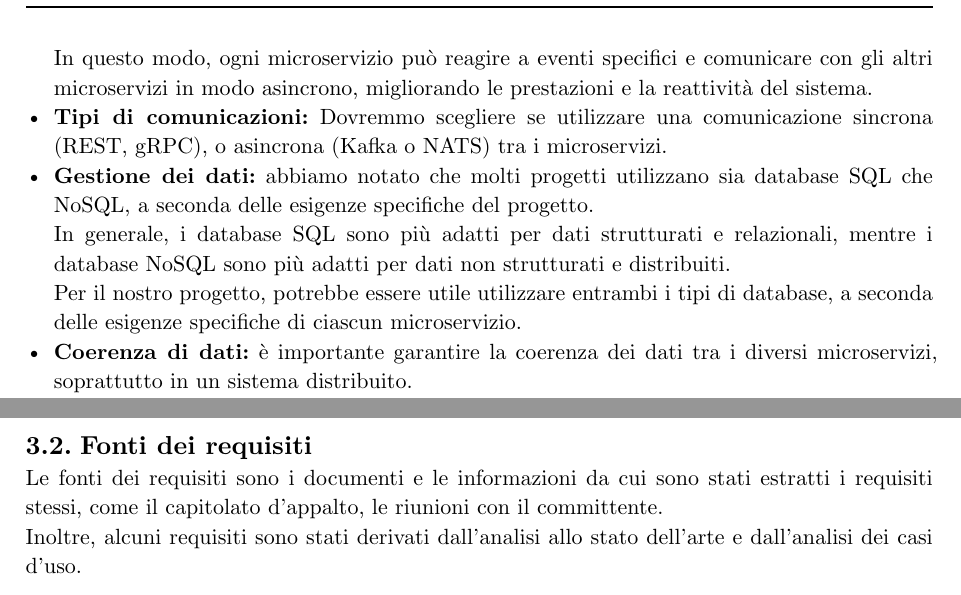
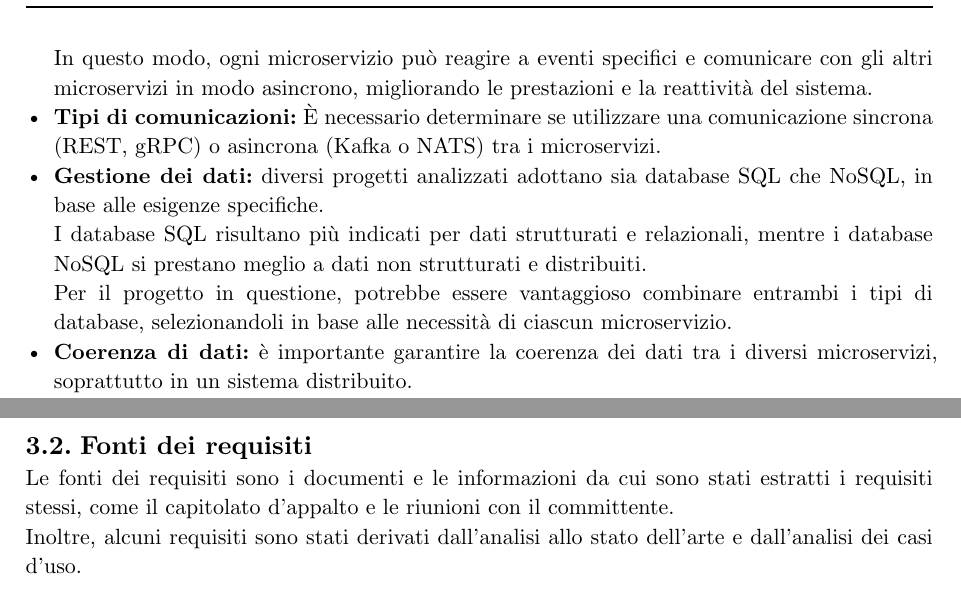
Before and after one commit to teamcodealchemists/docs, a Typst document (documents/rtb/Analisi dei requisiti.typ): two parts of pages 6 and 7 of 19, joined at a grey line, cut so that both start at the same text. Compiled offline with Typst 0.15.

Commit message:
Fix errori grammaticali

```diff
--- a/documents/rtb/Analisi dei requisiti.typ
+++ b/documents/rtb/Analisi dei requisiti.typ
@@ -139,10 +139,10 @@ Dopo un'esaustiva ricerca, sono stati identificati alcuni punti chiave che saran
   Ogni microservizio dovrebbe avere un proprio database, e può scegliere il proprio stack tecnologico, in modo da garantire la massima flessibilità e indipendenza.\
 - *Architettura Event-Driven:* l'architettura del sistema dovrebbe essere basata su eventi, in modo da garantire una comunicazione efficiente tra i microservizi e una gestione ottimale delle risorse.\
   In questo modo, ogni microservizio può reagire a eventi specifici e comunicare con gli altri microservizi in modo asincrono, migliorando le prestazioni e la reattività del sistema.\
-- *Tipi di comunicazioni:* Dovremmo scegliere se utilizzare una comunicazione sincrona (REST, gRPC), o asincrona (Kafka o NATS) tra i microservizi.\
-- *Gestione dei dati:* abbiamo notato che molti progetti utilizzano sia database SQL che NoSQL, a seconda delle esigenze specifiche del progetto.\
-  In generale, i database SQL sono più adatti per dati strutturati e relazionali, mentre i database NoSQL sono più adatti per dati non strutturati e distribuiti.\
-  Per il nostro progetto, potrebbe essere utile utilizzare entrambi i tipi di database, a seconda delle esigenze specifiche di ciascun microservizio.\
+- *Tipi di comunicazioni:* È necessario determinare se utilizzare una comunicazione sincrona (REST, gRPC) o asincrona (Kafka o NATS) tra i microservizi.\
+- *Gestione dei dati:* diversi progetti analizzati adottano sia database SQL che NoSQL, in base alle esigenze specifiche.\
+  I database SQL risultano più indicati per dati strutturati e relazionali, mentre i database NoSQL si prestano meglio a dati non strutturati e distribuiti.\
+  Per il progetto in questione, potrebbe essere vantaggioso combinare entrambi i tipi di database, selezionandoli in base alle necessità di ciascun microservizio.\
 - *Coerenza di dati:* è importante garantire la coerenza dei dati tra i diversi microservizi, soprattutto in un sistema distribuito.\
   Ci sono diverse strategie per garantire la coerenza dei dati, come il pattern Saga, l'Outbox pattern, transazioni distribuite, o il modello coerenza finale
 - *Containerizzazione:* l'uso di container (Docker) è diventato uno standard de facto per la distribuzione e l'esecuzione di microservizi.\
@@ -201,7 +201,7 @@ Verranno ora elencati i requisiti del sistema, che sono stati suddivisi in quatt
 - *Requisiti non Funzionali:* sono i requisiti che definiscono le caratteristiche qualitative del sistema, come prestazioni, usabilità, affidabilità e manutenibilità. Questi requisiti non riguardano direttamente le funzionalità del sistema, ma sono comunque cruciali per garantire un'esperienza utente soddisfacente e un funzionamento efficiente del sistema.
 
 == Fonti dei requisiti
-Le fonti dei requisiti sono i documenti e le informazioni da cui sono stati estratti i requisiti stessi, come il capitolato d'appalto, le riunioni con il committente.\
+Le fonti dei requisiti sono i documenti e le informazioni da cui sono stati estratti i requisiti stessi, come il capitolato d'appalto e le riunioni con il committente.\
 Inoltre, alcuni requisiti sono stati derivati dall'analisi allo stato dell'arte e dall'analisi dei casi d'uso.
 
 Tutti i requisiti presenteranno la fonte di provenienza.
```
Also changed, not shown: documents/rtb/Analisi dei requisiti.typ (8 more changed lines).
